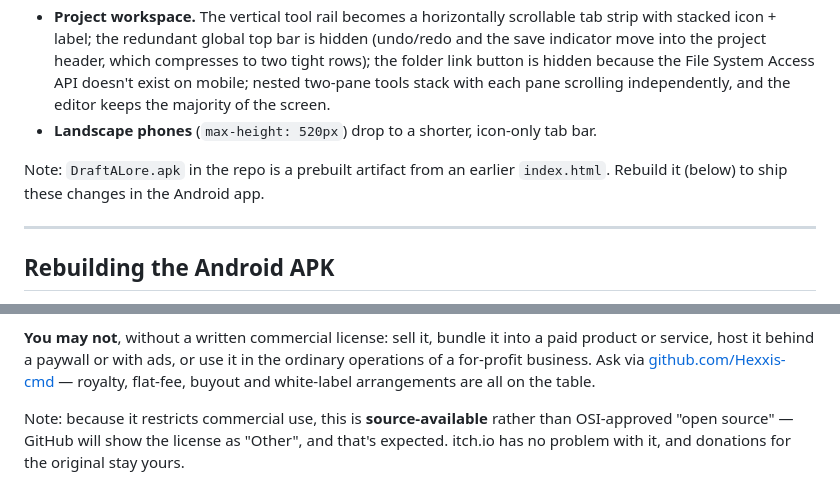
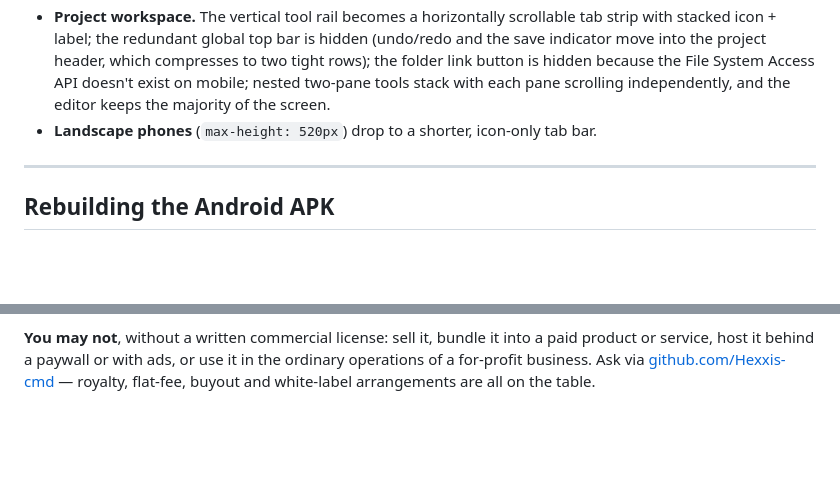
Before and after one commit to Hexxis-cmd/Draft-A-Lore, a Markdown page: README.md, 2 parts joined by grey strips. Rendered like a GitHub page; blank space fills up the shorter version.

Commit message:
Update README to remove outdated APK notes
Removed notes about the prebuilt APK and commercial use restrictions.

```diff
--- a/README.md
+++ b/README.md
@@ -248,9 +248,6 @@ sections at the end of `src/styles.css`, plus the tab bar and tooltip guards in
   majority of the screen.
 - **Landscape phones** (`max-height: 520px`) drop to a shorter, icon-only tab bar.
 
-Note: `DraftALore.apk` in the repo is a prebuilt artifact from an earlier `index.html`.
-Rebuild it (below) to ship these changes in the Android app.
-
 ---
 
 ## Rebuilding the Android APK
@@ -320,7 +317,3 @@ product or service, host it behind a paywall or with ads, or use it in the ordin
 operations of a for-profit business. Ask via
 [github.com/Hexxis-cmd](https://github.com/Hexxis-cmd) — royalty, flat-fee, buyout and
 white-label arrangements are all on the table.
-
-Note: because it restricts commercial use, this is **source-available** rather than
-OSI-approved "open source" — GitHub will show the license as "Other", and that's expected.
-itch.io has no problem with it, and donations for the original stay yours.
```
